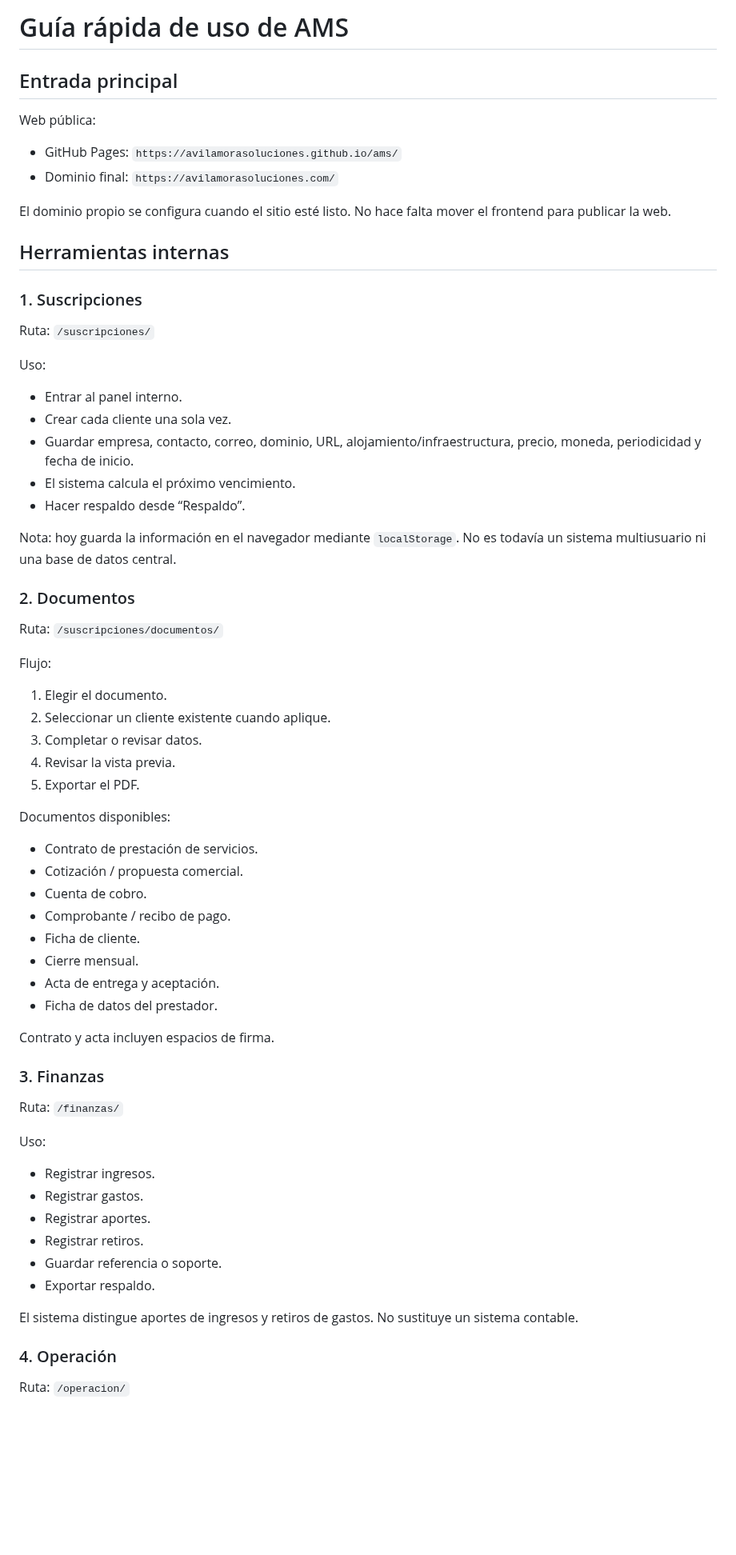
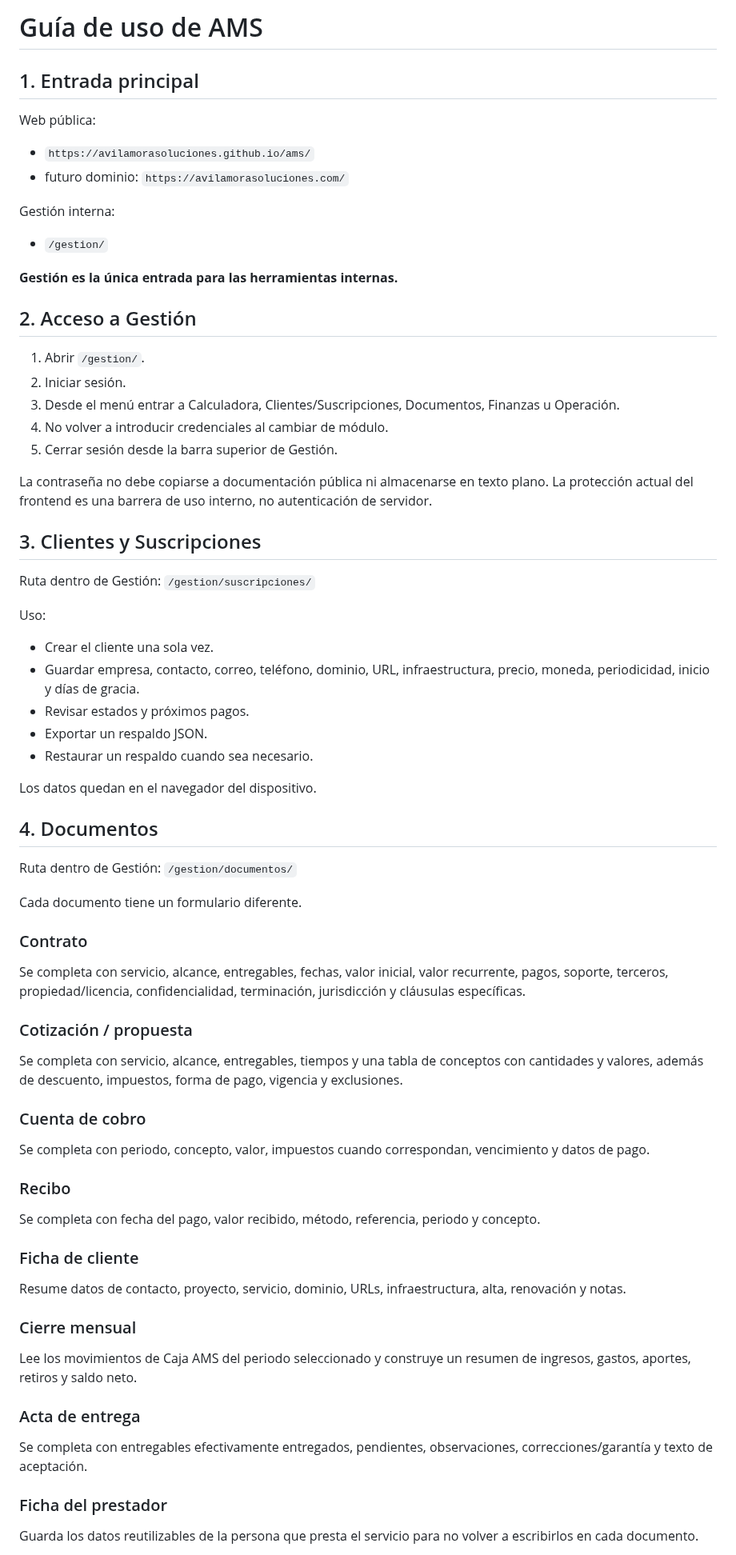
Before and after one commit to avilamorasoluciones/ams, a Markdown page: docs/08_GUIA_DE_USO_AMS.md, the part around one of its changes. Shown at 80% size. Rendered like a GitHub page; blank space fills up the shorter version.

Commit message:
Actualizar documentacion y flujo de Gestion AMS

```diff
--- a/docs/08_GUIA_DE_USO_AMS.md
+++ b/docs/08_GUIA_DE_USO_AMS.md
@@ -1,70 +1,68 @@
-# Guía rápida de uso de AMS
+# Guía de uso de AMS
 
-## Entrada principal
+## 1. Entrada principal
 
 Web pública:
-- GitHub Pages: `https://avilamorasoluciones.github.io/ams/`
-- Dominio final: `https://avilamorasoluciones.com/`
+- `https://avilamorasoluciones.github.io/ams/`
+- futuro dominio: `https://avilamorasoluciones.com/`
 
-El dominio propio se configura cuando el sitio esté listo. No hace falta mover el frontend para publicar la web.
+Gestión interna:
+- `/gestion/`
 
-## Herramientas internas
+**Gestión es la única entrada para las herramientas internas.**
 
-### 1. Suscripciones
+## 2. Acceso a Gestión
 
-Ruta:
-`/suscripciones/`
+1. Abrir `/gestion/`.
+2. Iniciar sesión.
+3. Desde el menú entrar a Calculadora, Clientes/Suscripciones, Documentos, Finanzas u Operación.
+4. No volver a introducir credenciales al cambiar de módulo.
+5. Cerrar sesión desde la barra superior de Gestión.
+
+La contraseña no debe copiarse a documentación pública ni almacenarse en texto plano. La protección actual del frontend es una barrera de uso interno, no autenticación de servidor.
+
+## 3. Clientes y Suscripciones
+
+Ruta dentro de Gestión:
+`/gestion/suscripciones/`
 
 Uso:
-- Entrar al panel interno.
-- Crear cada cliente una sola vez.
-- Guardar empresa, contacto, correo, dominio, URL, alojamiento/infraestructura, precio, moneda, periodicidad y fecha de inicio.
-- El sistema calcula el próximo vencimiento.
-- Hacer respaldo desde “Respaldo”.
+- Crear el cliente una sola vez.
+- Guardar empresa, contacto, correo, teléfono, dominio, URL, infraestructura, precio, moneda, periodicidad, inicio y días de gracia.
+- Revisar estados y próximos pagos.
+- Exportar un respaldo JSON.
+- Restaurar un respaldo cuando sea necesario.
 
-Nota: hoy guarda la información en el navegador mediante `localStorage`. No es todavía un sistema multiusuario ni una base de datos central.
+Los datos quedan en el navegador del dispositivo.
 
-### 2. Documentos
+## 4. Documentos
 
-Ruta:
-`/suscripciones/documentos/`
+Ruta dentro de Gestión:
+`/gestion/documentos/`
 
-Flujo:
-1. Elegir el documento.
-2. Seleccionar un cliente existente cuando aplique.
-3. Completar o revisar datos.
-4. Revisar la vista previa.
-5. Exportar el PDF.
+Cada documento tiene un formulario diferente.
 
-Documentos disponibles:
-- Contrato de prestación de servicios.
-- Cotización / propuesta comercial.
-- Cuenta de cobro.
-- Comprobante / recibo de pago.
-- Ficha de cliente.
-- Cierre mensual.
-- Acta de entrega y aceptación.
-- Ficha de datos del prestador.
+### Contrato
+Se completa con servicio, alcance, entregables, fechas, valor inicial, valor recurrente, pagos, soporte, terceros, propiedad/licencia, confidencialidad, terminación, jurisdicción y cláusulas específicas.
 
-Contrato y acta incluyen espacios de firma.
+### Cotización / propuesta
+Se completa con servicio, alcance, entregables, tiempos y una tabla de conceptos con cantidades y valores, además de descuento, impuestos, forma de pago, vigencia y exclusiones.
 
-### 3. Finanzas
+### Cuenta de cobro
+Se completa con periodo, concepto, valor, impuestos cuando correspondan, vencimiento y datos de pago.
 
-Ruta:
-`/finanzas/`
+### Recibo
+Se completa con fecha del pago, valor recibido, método, referencia, periodo y concepto.
 
-Uso:
-- Registrar ingresos.
-- Registrar gastos.
-- Registrar aportes.
-- Registrar retiros.
-- Guardar referencia o soporte.
-- Exportar respaldo.
+### Ficha de cliente
+Resume datos de contacto, proyecto, servicio, dominio, URLs, infraestructura, alta, renovación y notas.
 
-El sistema distingue aportes de ingresos y retiros de gastos. No sustituye un sistema contable.
+### Cierre mensual
+Lee los movimientos de Caja AMS del periodo seleccionado y construye un resumen de ingresos, gastos, aportes, retiros y saldo neto.
 
-### 4. Operación
+### Acta de entrega
+Se completa con entregables efectivamente entregados, pendientes, observaciones, correcciones/garantía y texto de aceptación.
 
-Ruta:
-`/operacion/`
+### Ficha del prestador
+Guarda los datos reutilizables de la persona que presta el servicio para no volver a escribirlos en cada documento.
 
```
Also changed, not shown: other parts of docs/08_GUIA_DE_USO_AMS.md (+46 -48 lines).
